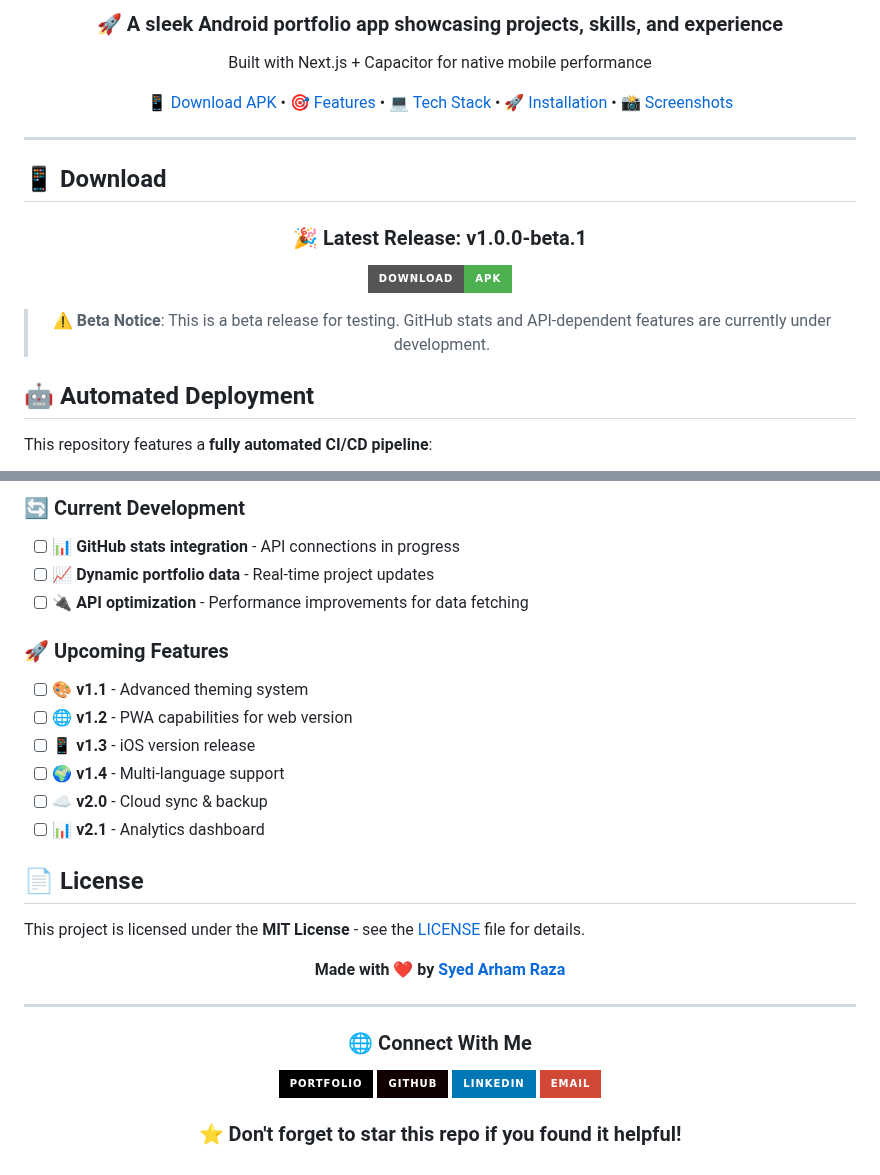
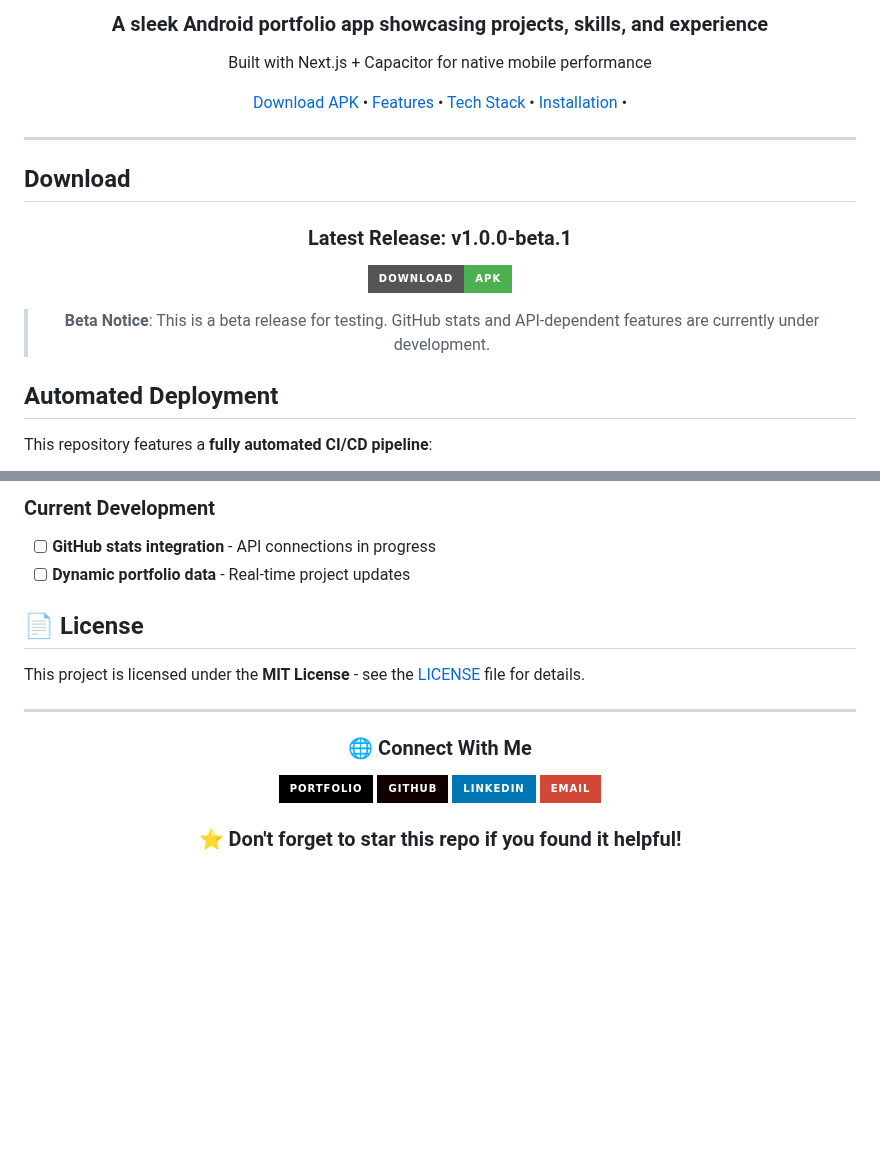
Before and after one commit to syedarhamraza/android-app, a Markdown page: README.md, 2 parts joined by grey strips. GitHub-like rendering; badges without logos; blank space fills up the shorter version.

```diff
--- a/README.md
+++ b/README.md
@@ -11,30 +8,29 @@
 
-  <h3>🚀 A sleek Android portfolio app showcasing projects, skills, and experience</h3>
+  <h3>A sleek Android portfolio app showcasing projects, skills, and experience</h3>
   <p>Built with Next.js + Capacitor for native mobile performance</p>
 
-  [📱 Download APK](#-download) •
-  [🎯 Features](#-features) •
-  [💻 Tech Stack](#-tech-stack) •
-  [🚀 Installation](#-installation) •
-  [📸 Screenshots](#-screenshots)
+  [Download APK](#-download) •
+  [Features](#-features) •
+  [Tech Stack](#-tech-stack) •
+  [Installation](#-installation) •
 
 </div>
 
 ---
 
-## 📱 Download
+## Download
 
 <div align="center">
 
-  ### 🎉 Latest Release: v1.0.0-beta.1
+  ### Latest Release: v1.0.0-beta.1
 
   [![Download APK](https://img.shields.io/badge/Download-APK-4CAF50?style=for-the-badge&logo=android&logoColor=white)](https://github.com/syedarhamraza/android-app/releases/download/v1.0.0-beta.1/syedarhamraza.portfolio.apk)
 
-  > ⚠️ **Beta Notice**: This is a beta release for testing. GitHub stats and API-dependent features are currently under development.
+  > **Beta Notice**: This is a beta release for testing. GitHub stats and API-dependent features are currently under development.
 
 </div>
 
-## 🤖 Automated Deployment
+## Automated Deployment
 
 This repository features a **fully automated CI/CD pipeline**:
 
@@ -257,26 +187,11 @@ git push origin feature/mobile-improvement
 
-### 🔄 Current Development
-- [ ] 📊 **GitHub stats integration** - API connections in progress
-- [ ] 📈 **Dynamic portfolio data** - Real-time project updates
-- [ ] 🔌 **API optimization** - Performance improvements for data fetching
-
-### 🚀 Upcoming Features
-- [ ] 🎨 **v1.1** - Advanced theming system
-- [ ] 🌐 **v1.2** - PWA capabilities for web version
-- [ ] 📱 **v1.3** - iOS version release
-- [ ] 🌍 **v1.4** - Multi-language support
-- [ ] ☁️ **v2.0** - Cloud sync & backup
-- [ ] 📊 **v2.1** - Analytics dashboard
+### Current Development
+- [ ]  **GitHub stats integration** - API connections in progress
+- [ ]  **Dynamic portfolio data** - Real-time project updates
 
 ## 📄 License
 
 This project is licensed under the **MIT License** - see the [LICENSE](LICENSE) file for details.
-
-<div align="center">
-
-  **Made with ❤️ by [Syed Arham Raza](https://arhamraza.me)**
-
-</div>
 
 ---
 
```
Also changed, not shown: other parts of README.md (+44 -113 lines).
